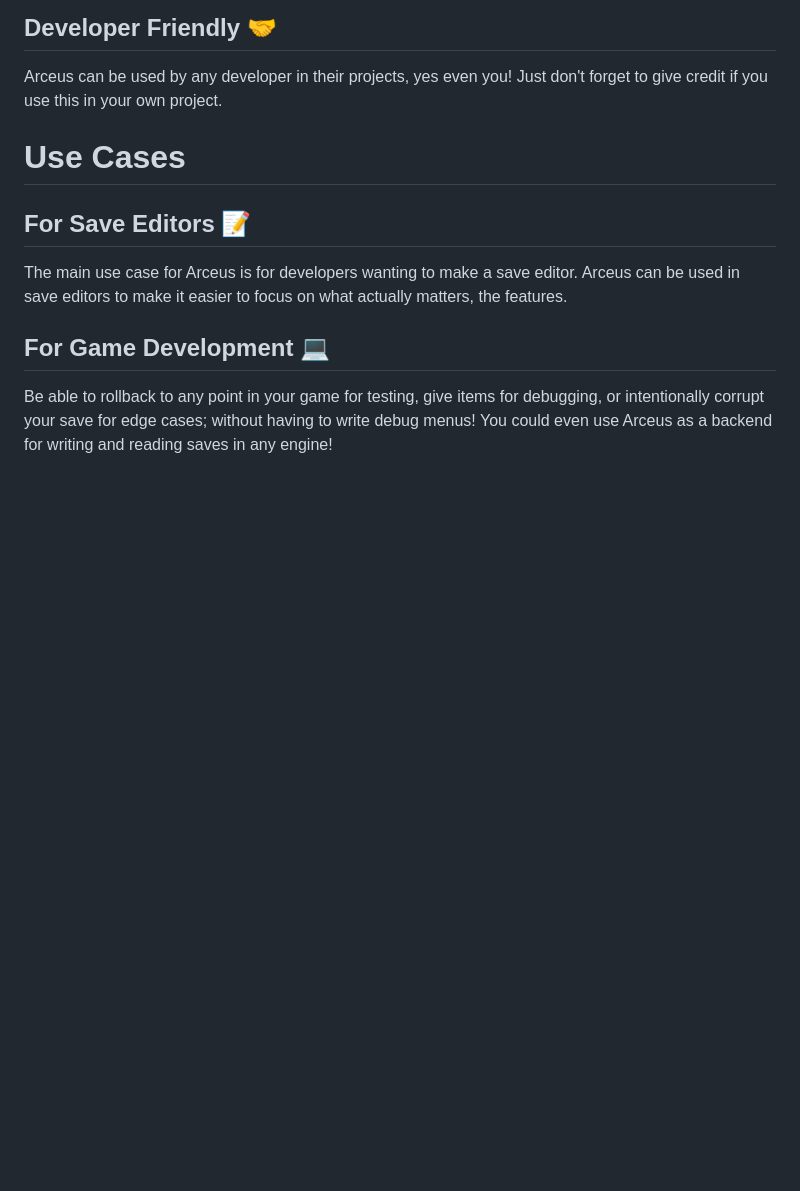
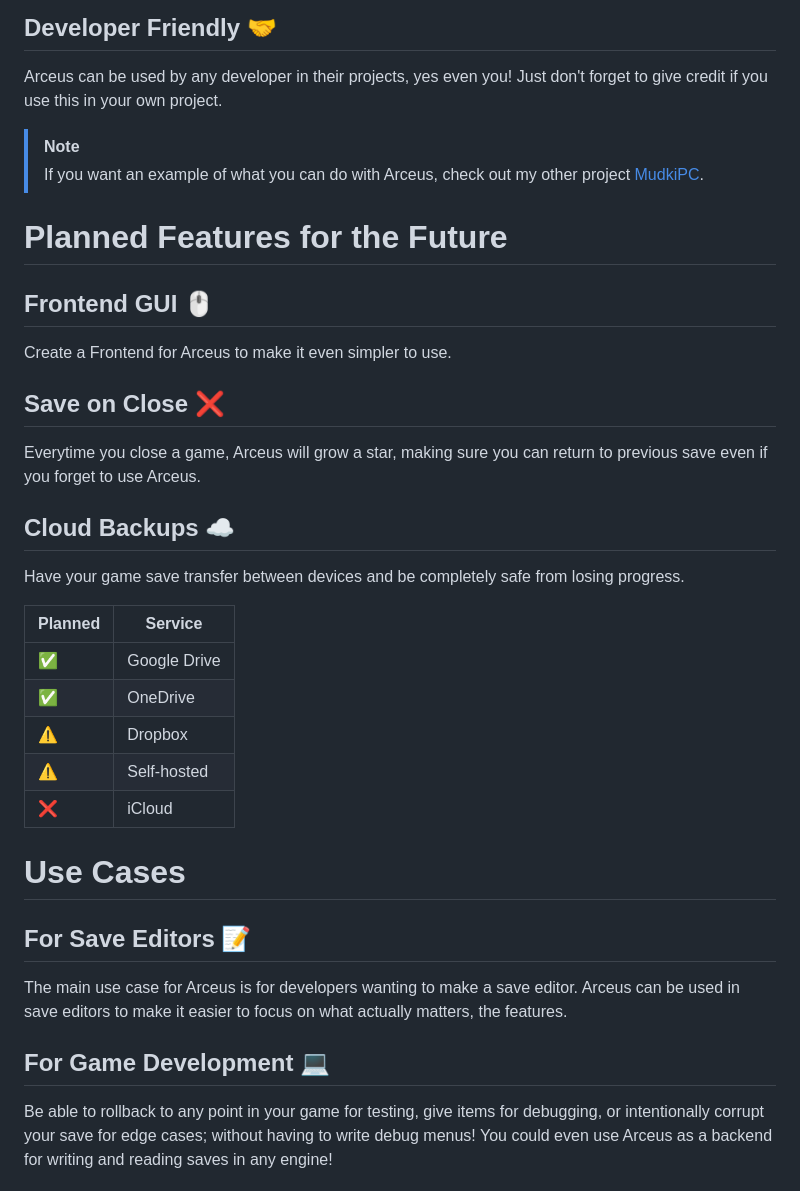
Before and after one commit to DrRetro2033/Reyveld, a Markdown page: README.md, the part around one of its changes. Rendered like a GitHub page; blank space fills up the shorter version.

```diff
--- a/README.md
+++ b/README.md
@@ -42,6 +43,28 @@ Arceus can run on any modern device!
 ## Developer Friendly 🤝
 
 Arceus can be used by any developer in their projects, yes even you! Just don't forget to give credit if you use this in your own project.
+
+> [!NOTE]
+> If you want an example of what you can do with Arceus, check out my other project [MudkiPC](https://github.com/Pokemon-Manager/MudkiPC).
+
+# Planned Features for the Future
+
+## Frontend GUI 🖱️
+Create a Frontend for Arceus to make it even simpler to use.
+
+## Save on Close ❌
+Everytime you close a game, Arceus will grow a star, making sure you can return to previous save even if you forget to use Arceus.
+
+## Cloud Backups ☁️
+Have your game save transfer between devices and be completely safe from losing progress.
+
+|Planned | Service |
+| --- | --- |
+| ✅ | Google Drive |
+| ✅ | OneDrive |
+| ⚠️ | Dropbox |
+| ⚠️ | Self-hosted |
+| ❌ | iCloud |
 
 # Use Cases
 
```
Also changed, not shown: other parts of README.md (+6 -5 lines).
